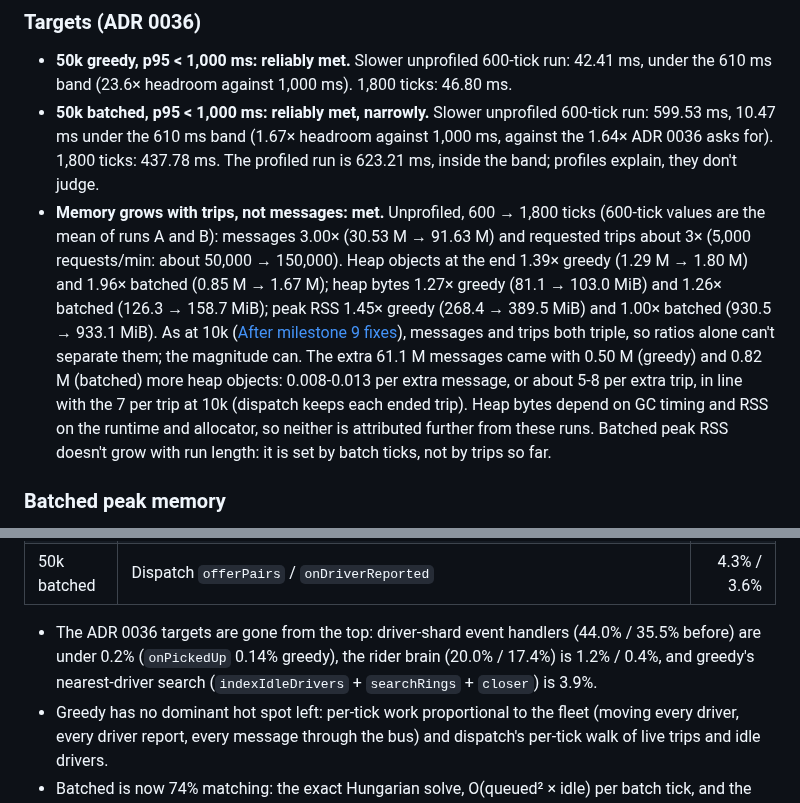
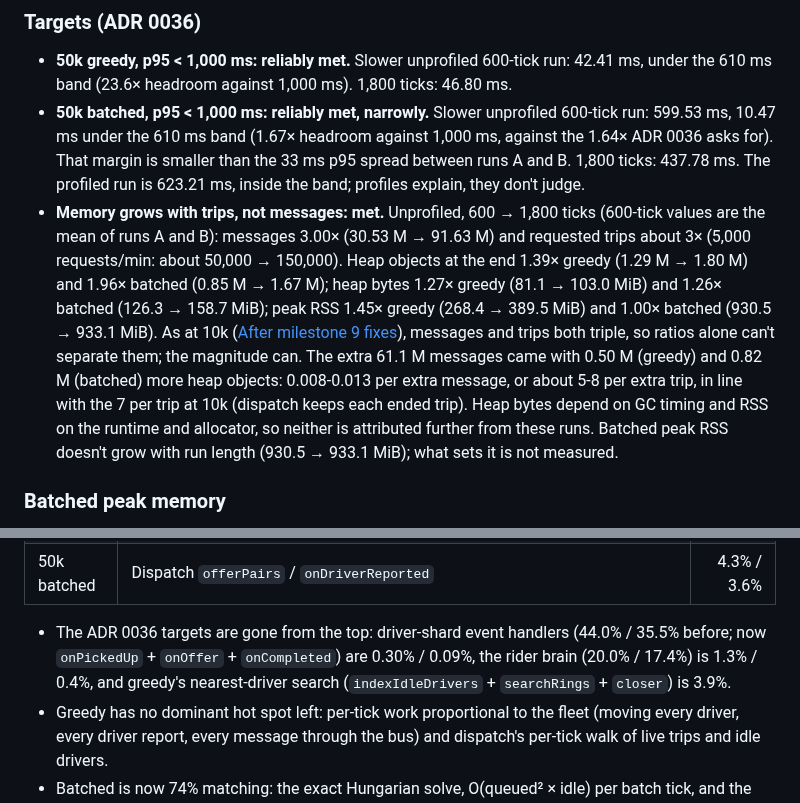
Before and after one commit to kludw/uber-simulator, a Markdown page: docs/performance.md, 2 parts joined by grey strips. GitHub-like rendering.

Commit message:
Apply review nits to After milestone 12
Refs #148

Co-Authored-By: Claude Opus 5.5 <noreply@anthropic.com>

```diff
--- a/docs/performance.md
+++ b/docs/performance.md
@@ -310,8 +310,8 @@ Measured 2026-10-04 at `15e5039` ([#148](https://github.com/kludw/uber-simulator
 ### Targets (ADR 0036)
 
 - **50k greedy, p95 < 1,000 ms: reliably met.** Slower unprofiled 600-tick run: 42.41 ms, under the 610 ms band (23.6× headroom against 1,000 ms). 1,800 ticks: 46.80 ms.
-- **50k batched, p95 < 1,000 ms: reliably met, narrowly.** Slower unprofiled 600-tick run: 599.53 ms, 10.47 ms under the 610 ms band (1.67× headroom against 1,000 ms, against the 1.64× ADR 0036 asks for). 1,800 ticks: 437.78 ms. The profiled run is 623.21 ms, inside the band; profiles explain, they don't judge.
-- **Memory grows with trips, not messages: met.** Unprofiled, 600 → 1,800 ticks (600-tick values are the mean of runs A and B): messages 3.00× (30.53 M → 91.63 M) and requested trips about 3× (5,000 requests/min: about 50,000 → 150,000). Heap objects at the end 1.39× greedy (1.29 M → 1.80 M) and 1.96× batched (0.85 M → 1.67 M); heap bytes 1.27× greedy (81.1 → 103.0 MiB) and 1.26× batched (126.3 → 158.7 MiB); peak RSS 1.45× greedy (268.4 → 389.5 MiB) and 1.00× batched (930.5 → 933.1 MiB). As at 10k ([After milestone 9 fixes](#after-milestone-9-fixes)), messages and trips both triple, so ratios alone can't separate them; the magnitude can. The extra 61.1 M messages came with 0.50 M (greedy) and 0.82 M (batched) more heap objects: 0.008-0.013 per extra message, or about 5-8 per extra trip, in line with the 7 per trip at 10k (dispatch keeps each ended trip). Heap bytes depend on GC timing and RSS on the runtime and allocator, so neither is attributed further from these runs. Batched peak RSS doesn't grow with run length: it is set by batch ticks, not by trips so far.
+- **50k batched, p95 < 1,000 ms: reliably met, narrowly.** Slower unprofiled 600-tick run: 599.53 ms, 10.47 ms under the 610 ms band (1.67× headroom against 1,000 ms, against the 1.64× ADR 0036 asks for). That margin is smaller than the 33 ms p95 spread between runs A and B. 1,800 ticks: 437.78 ms. The profiled run is 623.21 ms, inside the band; profiles explain, they don't judge.
+- **Memory grows with trips, not messages: met.** Unprofiled, 600 → 1,800 ticks (600-tick values are the mean of runs A and B): messages 3.00× (30.53 M → 91.63 M) and requested trips about 3× (5,000 requests/min: about 50,000 → 150,000). Heap objects at the end 1.39× greedy (1.29 M → 1.80 M) and 1.96× batched (0.85 M → 1.67 M); heap bytes 1.27× greedy (81.1 → 103.0 MiB) and 1.26× batched (126.3 → 158.7 MiB); peak RSS 1.45× greedy (268.4 → 389.5 MiB) and 1.00× batched (930.5 → 933.1 MiB). As at 10k ([After milestone 9 fixes](#after-milestone-9-fixes)), messages and trips both triple, so ratios alone can't separate them; the magnitude can. The extra 61.1 M messages came with 0.50 M (greedy) and 0.82 M (batched) more heap objects: 0.008-0.013 per extra message, or about 5-8 per extra trip, in line with the 7 per trip at 10k (dispatch keeps each ended trip). Heap bytes depend on GC timing and RSS on the runtime and allocator, so neither is attributed further from these runs. Batched peak RSS doesn't grow with run length (930.5 → 933.1 MiB); what sets it is not measured.
 
 ### Batched peak memory
 
@@ -333,6 +333,6 @@ Grouped by nearest named `src/` caller, as in [Toward 50k](#toward-50k) (self-ti
 | 50k batched | Bus and driver-shard movement, as greedy | 5.5% + 10.2% |
 | 50k batched | Dispatch `offerPairs` / `onDriverReported` | 4.3% / 3.6% |
 
-- The ADR 0036 targets are gone from the top: driver-shard event handlers (44.0% / 35.5% before) are under 0.2% (`onPickedUp` 0.14% greedy), the rider brain (20.0% / 17.4%) is 1.2% / 0.4%, and greedy's nearest-driver search (`indexIdleDrivers` + `searchRings` + `closer`) is 3.9%.
+- The ADR 0036 targets are gone from the top: driver-shard event handlers (44.0% / 35.5% before; now `onPickedUp` + `onOffer` + `onCompleted`) are 0.30% / 0.09%, the rider brain (20.0% / 17.4%) is 1.3% / 0.4%, and greedy's nearest-driver search (`indexIdleDrivers` + `searchRings` + `closer`) is 3.9%.
 - Greedy has no dominant hot spot left: per-tick work proportional to the fleet (moving every driver, every driver report, every message through the bus) and dispatch's per-tick walk of live trips and idle drivers.
 - Batched is now 74% matching: the exact Hungarian solve, O(queued² × idle) per batch tick, and the dense cost matrix it reads. One tick in 5 is a batch tick, so its p95 falls on one. This is where ADR 0036's follow-up (k-nearest pruning vs dispatch sharding) would act if batched ever misses the target.
```
